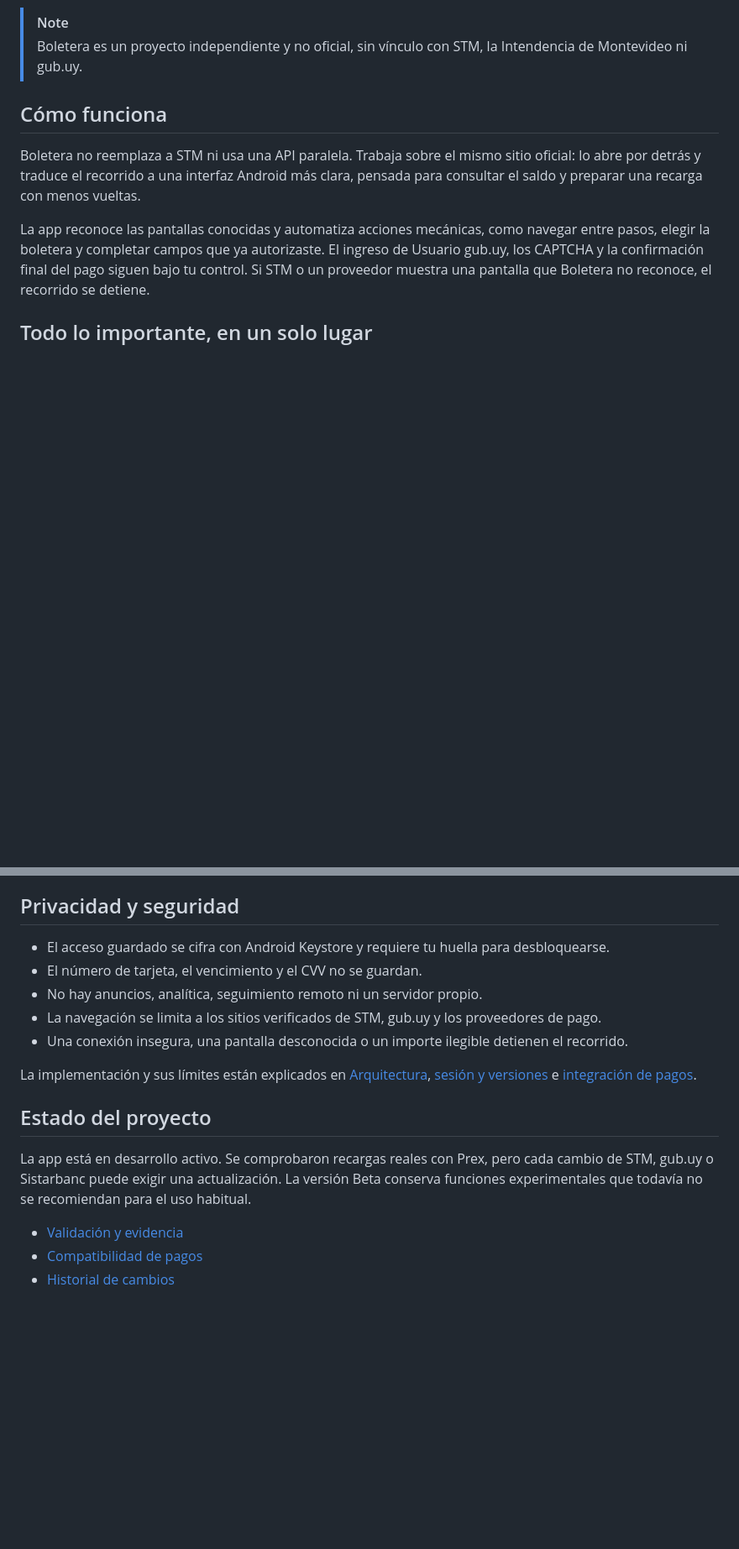
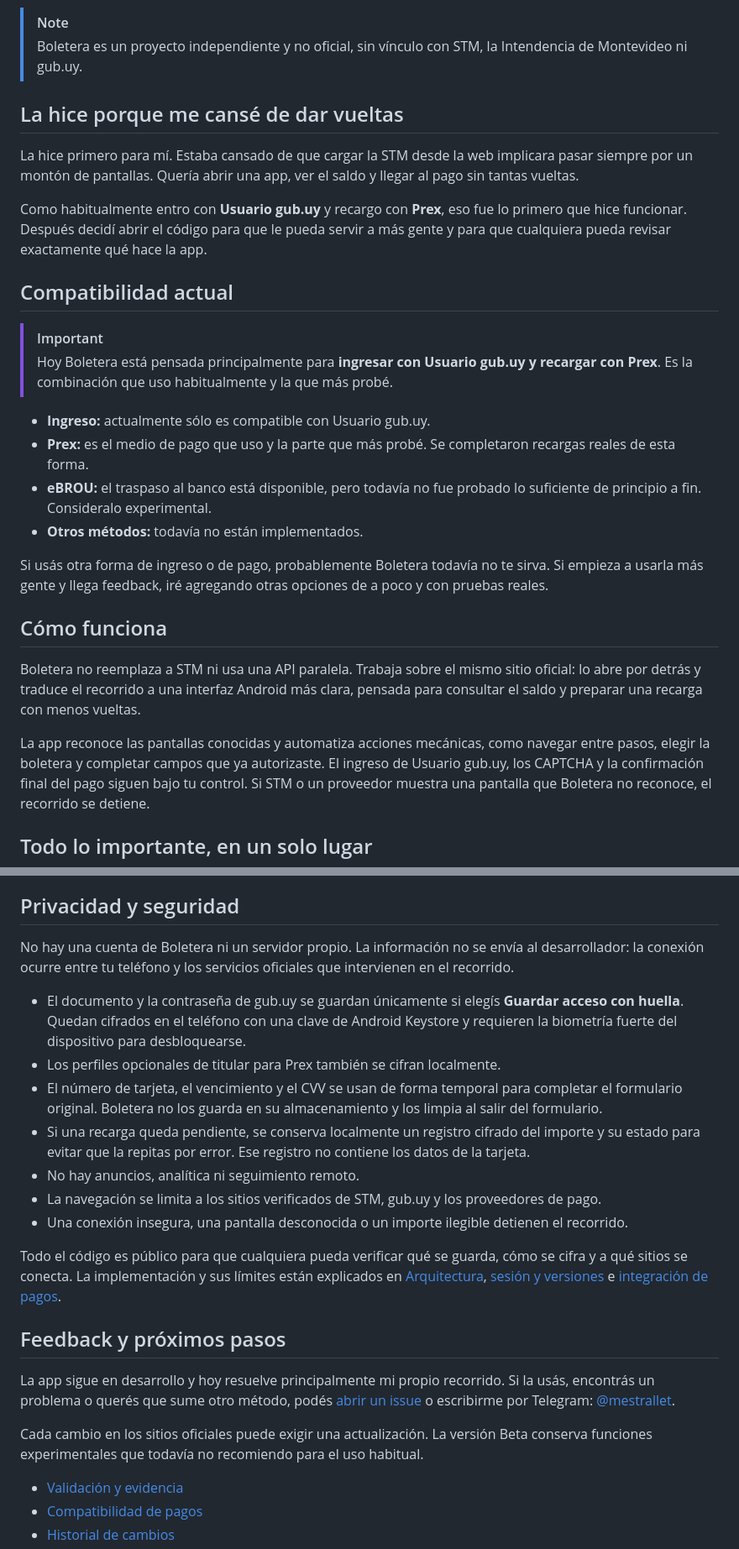
Before and after one commit to jmestrallet/boletera-android, a Markdown page: README.md, 2 parts joined by grey strips. Shown at 84% size. GitHub-like rendering; blank space fills up the shorter version.

Commit message:
Document current compatibility and privacy

```diff
--- a/README.md
+++ b/README.md
@@ -21,6 +21,24 @@
 > [!NOTE]
 > Boletera es un proyecto independiente y no oficial, sin vínculo con STM, la Intendencia de Montevideo ni gub.uy.
 
+## La hice porque me cansé de dar vueltas
+
+La hice primero para mí. Estaba cansado de que cargar la STM desde la web implicara pasar siempre por un montón de pantallas. Quería abrir una app, ver el saldo y llegar al pago sin tantas vueltas.
+
+Como habitualmente entro con **Usuario gub.uy** y recargo con **Prex**, eso fue lo primero que hice funcionar. Después decidí abrir el código para que le pueda servir a más gente y para que cualquiera pueda revisar exactamente qué hace la app.
+
+## Compatibilidad actual
+
+> [!IMPORTANT]
+> Hoy Boletera está pensada principalmente para **ingresar con Usuario gub.uy y recargar con Prex**. Es la combinación que uso habitualmente y la que más probé.
+
+- **Ingreso:** actualmente sólo es compatible con Usuario gub.uy.
+- **Prex:** es el medio de pago que uso y la parte que más probé. Se completaron recargas reales de esta forma.
+- **eBROU:** el traspaso al banco está disponible, pero todavía no fue probado lo suficiente de principio a fin. Consideralo experimental.
+- **Otros métodos:** todavía no están implementados.
+
+Si usás otra forma de ingreso o de pago, probablemente Boletera todavía no te sirva. Si empieza a usarla más gente y llega feedback, iré agregando otras opciones de a poco y con pruebas reales.
+
 ## Cómo funciona
 
 Boletera no reemplaza a STM ni usa una API paralela. Trabaja sobre el mismo sitio oficial: lo abre por detrás y traduce el recorrido a una interfaz Android más clara, pensada para consultar el saldo y preparar una recarga con menos vueltas.
@@ -58,17 +75,23 @@ La app puede preparar una recarga real. Revisá siempre el importe y la tarjeta
 
 ## Privacidad y seguridad
 
-- El acceso guardado se cifra con Android Keystore y requiere tu huella para desbloquearse.
-- El número de tarjeta, el vencimiento y el CVV no se guardan.
-- No hay anuncios, analítica, seguimiento remoto ni un servidor propio.
+No hay una cuenta de Boletera ni un servidor propio. La información no se envía al desarrollador: la conexión ocurre entre tu teléfono y los servicios oficiales que intervienen en el recorrido.
+
+- El documento y la contraseña de gub.uy se guardan únicamente si elegís **Guardar acceso con huella**. Quedan cifrados en el teléfono con una clave de Android Keystore y requieren la biometría fuerte del dispositivo para desbloquearse.
+- Los perfiles opcionales de titular para Prex también se cifran localmente.
+- El número de tarjeta, el vencimiento y el CVV se usan de forma temporal para completar el formulario original. Boletera no los guarda en su almacenamiento y los limpia al salir del formulario.
+- Si una recarga queda pendiente, se conserva localmente un registro cifrado del importe y su estado para evitar que la repitas por error. Ese registro no contiene los datos de la tarjeta.
+- No hay anuncios, analítica ni seguimiento remoto.
 - La navegación se limita a los sitios verificados de STM, gub.uy y los proveedores de pago.
 - Una conexión insegura, una pantalla desconocida o un importe ilegible detienen el recorrido.
 
-La implementación y sus límites están explicados en [Arquitectura](docs/ARQUITECTURA.md), [sesión y versiones](docs/CANALES-Y-SESION-0.2.31.md) e [integración de pagos](docs/INTEGRACION-NATIVA-PAGO.md).
+Todo el código es público para que cualquiera pueda verificar qué se guarda, cómo se cifra y a qué sitios se conecta. La implementación y sus límites están explicados en [Arquitectura](docs/ARQUITECTURA.md), [sesión y versiones](docs/CANALES-Y-SESION-0.2.31.md) e [integración de pagos](docs/INTEGRACION-NATIVA-PAGO.md).
 
-## Estado del proyecto
+## Feedback y próximos pasos
 
-La app está en desarrollo activo. Se comprobaron recargas reales con Prex, pero cada cambio de STM, gub.uy o Sistarbanc puede exigir una actualización. La versión Beta conserva funciones experimentales que todavía no se recomiendan para el uso habitual.
+La app sigue en desarrollo y hoy resuelve principalmente mi propio recorrido. Si la usás, encontrás un problema o querés que sume otro método, podés [abrir un issue](https://github.com/jmestrallet/boletera-android/issues) o escribirme por Telegram: [@mestrallet](https://t.me/mestrallet).
+
+Cada cambio en los sitios oficiales puede exigir una actualización. La versión Beta conserva funciones experimentales que todavía no recomiendo para el uso habitual.
 
 - [Validación y evidencia](docs/VALIDACION.md)
 - [Compatibilidad de pagos](docs/COMPATIBILIDAD-PAGO.md)
```
Also changed, not shown: other parts of README.md (+0 -1 lines).
